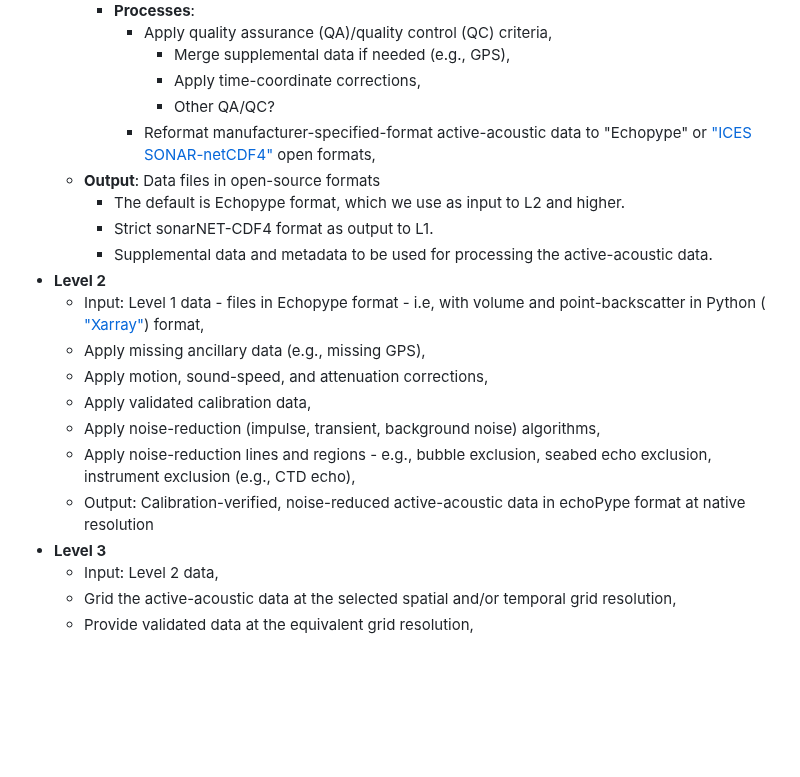
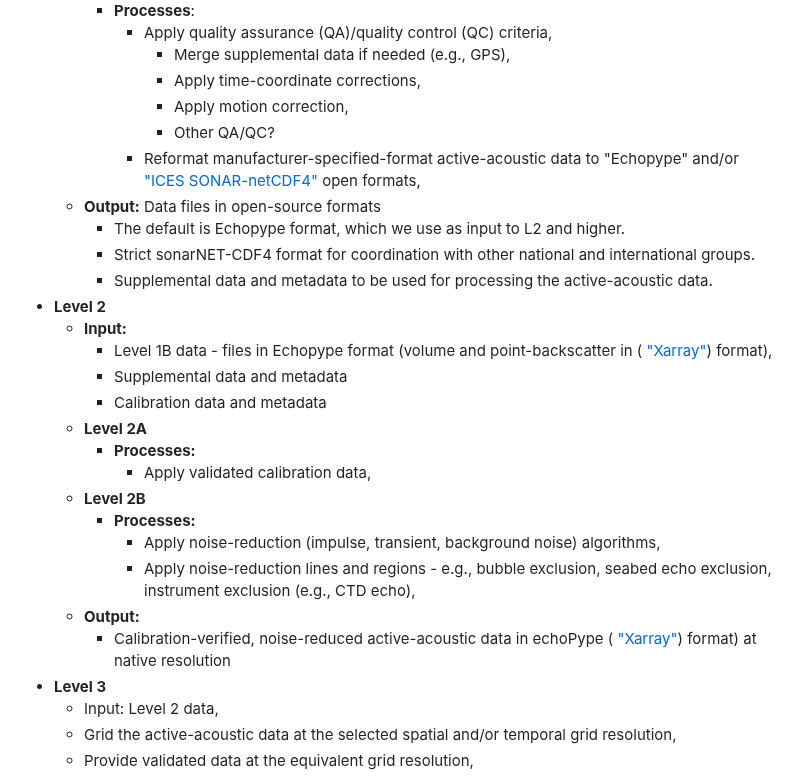
Before and after one commit to nmfs-ost/AA-SI_DataRoadMap, a Markdown page: README.md, the part around one of its changes. GitHub-like rendering; blank space fills up the shorter version.

Commit message:
revise Level 2
add 2A and 2B

```diff
--- a/README.md
+++ b/README.md
@@ -31,20 +31,27 @@ For active acoustic data, we define the levels and processes within those levels
         - Apply quality assurance (QA)/quality control (QC) criteria,</br>
           - Merge supplemental data if needed (e.g., GPS),</br>
           - Apply time-coordinate corrections,</br>
+          - Apply motion correction,</br>
           - Other QA/QC?</br>
-        - Reformat manufacturer-specified-format active-acoustic data to "Echopype" or <a href="https://htmlpreview.github.io/?https://github.com/ices-publications/SONAR-netCDF4/blob/master/Formatted_docs/crr341.html"> "ICES SONAR-netCDF4"</a> open formats,</br>
-    - **Output**: Data files in open-source formats</br>
-      - The default is Echopype format, which we use as input to L2 and higher.</br>
-      - Strict sonarNET-CDF4 format as output to L1.</br>
-      - Supplemental data and metadata to be used for processing the active-acoustic data.
-- **Level 2**
-    - Input: Level 1 data - files in Echopype format - i.e, with volume and point-backscatter in Python (<a href="https://docs.xarray.dev/en/stable/"> "Xarray"</a>) format,
-    - Apply missing ancillary data (e.g., missing GPS),
-    - Apply motion, sound-speed, and attenuation corrections,
-    - Apply validated calibration data,
-    - Apply noise-reduction (impulse, transient, background noise) algorithms,
-    - Apply noise-reduction lines and regions - e.g., bubble exclusion, seabed echo exclusion, instrument exclusion (e.g., CTD echo),
-    - Output: Calibration-verified, noise-reduced active-acoustic data in echoPype format at native resolution
+        - Reformat manufacturer-specified-format active-acoustic data to "Echopype" and/or <a href="https://htmlpreview.github.io/?https://github.com/ices-publications/SONAR-netCDF4/blob/master/Formatted_docs/crr341.html"> "ICES SONAR-netCDF4"</a> open formats,</br>
+    - **Output:** Data files in open-source formats</br>
+      - The default is Echopype format, which we use as input to L2 and higher. </br>
+      - Strict sonarNET-CDF4 format for coordination with other national and international groups.</br>
+      - Supplemental data and metadata to be used for processing the active-acoustic data. </br>
+- **Level 2** </br>
+    - **Input:** </br>
+      - Level 1B data - files in Echopype format (volume and point-backscatter in (<a href="https://docs.xarray.dev/en/stable/"> "Xarray"</a>) format), </br>
+      - Supplemental data and metadata </br>
+      - Calibration data and metadata </br>
+    - **Level 2A** </br>
+      - **Processes:** </br>
+        - Apply validated calibration data, </br>
+    - **Level 2B** </br>
+      - **Processes:** </br>
+        - Apply noise-reduction (impulse, transient, background noise) algorithms, </br>
+        - Apply noise-reduction lines and regions - e.g., bubble exclusion, seabed echo exclusion, instrument exclusion (e.g., CTD echo), </br>
+    - **Output:** </br>
+      - Calibration-verified, noise-reduced active-acoustic data in echoPype (<a href="https://docs.xarray.dev/en/stable/"> "Xarray"</a>) format) at native resolution </br>
 - **Level 3**
     - Input: Level 2 data,
     - Grid the active-acoustic data at the selected spatial and/or temporal grid resolution,
```
Also changed, not shown: other parts of README.md (+4 -4 lines).
